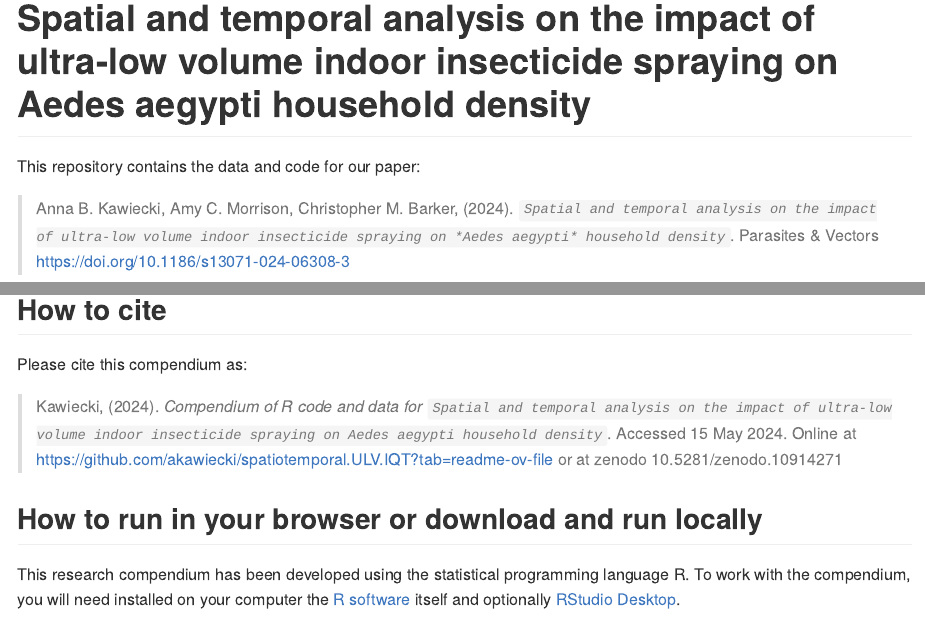
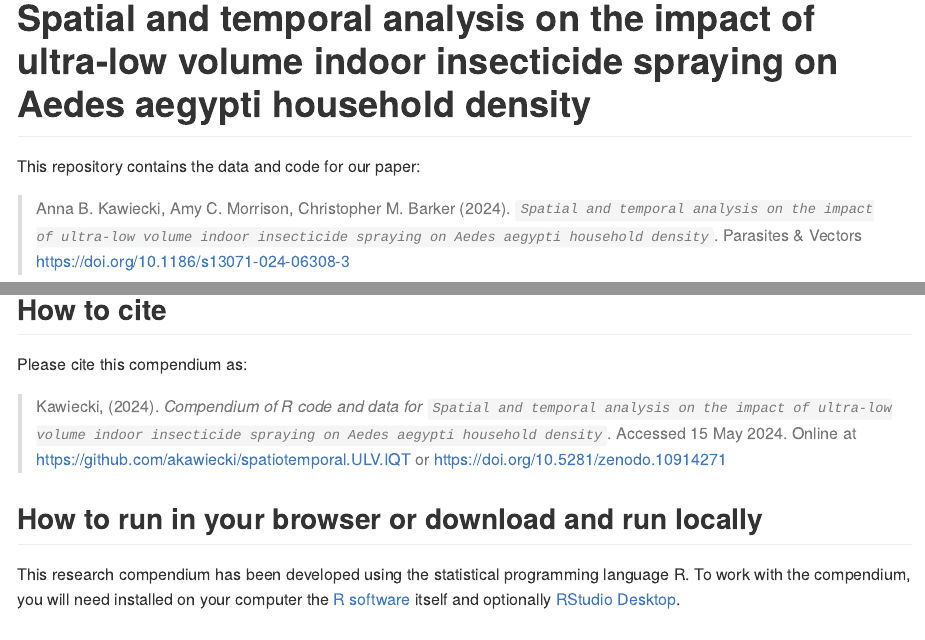
Before and after one commit to akawiecki/spatiotemporal.ULV.IQT, an R Markdown document (README.Rmd): the page in a window 1100 px wide, from its top, and a second part further down, joined at a grey line. Rendered offline with R 4.5, knitr and Pandoc, with nearby package versions.

Commit message:
updated the README.md

```diff
--- a/README.Rmd
+++ b/README.Rmd
@@ -18,7 +18,7 @@ Title <- "Title of your paper goes here"
 
 This repository contains the data and code for our paper:
 
-> Anna B. Kawiecki, Amy C. Morrison, Christopher M. Barker, (2024). _`Spatial and temporal analysis on the impact of ultra-low volume indoor insecticide spraying on *Aedes aegypti* household density`_. Parasites & Vectors <https://doi.org/10.1186/s13071-024-06308-3>
+> Anna B. Kawiecki, Amy C. Morrison, Christopher M. Barker (2024). _`Spatial and temporal analysis on the impact of ultra-low volume indoor insecticide spraying on Aedes aegypti household density`_. Parasites & Vectors <https://doi.org/10.1186/s13071-024-06308-3>
 
 ## Contents
 
@@ -305,7 +305,7 @@ Under [:file\_folder:supplementary-materials](/analysis/supplementary-materials)
 
 Please cite this compendium as:
 
-> Kawiecki, (`r format(Sys.Date(), "%Y")`). _Compendium of R code and data for `Spatial and temporal analysis on the impact of ultra-low volume indoor insecticide spraying on Aedes aegypti household density`_. Accessed `r format(Sys.Date(), "%d %b %Y")`. Online at <https://github.com/akawiecki/spatiotemporal.ULV.IQT?tab=readme-ov-file> or at zenodo 10.5281/zenodo.10914271
+> Kawiecki, (`r format(Sys.Date(), "%Y")`). _Compendium of R code and data for `Spatial and temporal analysis on the impact of ultra-low volume indoor insecticide spraying on Aedes aegypti household density`_. Accessed `r format(Sys.Date(), "%d %b %Y")`. Online at <https://github.com/akawiecki/spatiotemporal.ULV.IQT> or <https://doi.org/10.5281/zenodo.10914271>
 
 
 ## How to run in your browser or download and run locally
```
Also changed, not shown: README.md.
